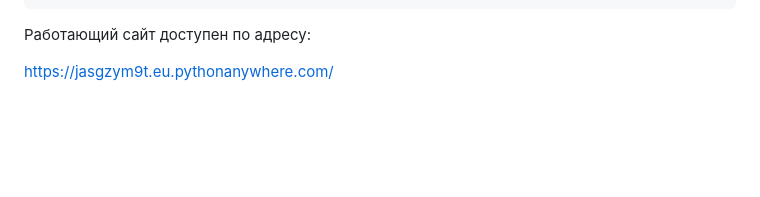
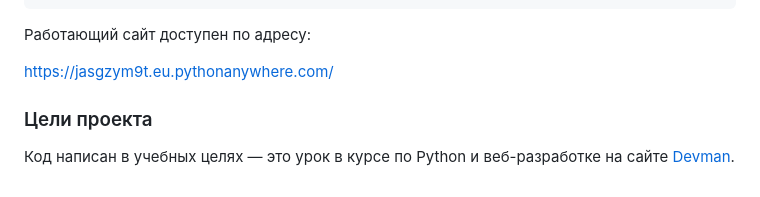
Before and after one commit to nucluster/where_to_go, a Markdown page: README.md, the part around the change. Rendered like a GitHub page; blank space fills up the shorter version.

```diff
--- a/README.md
+++ b/README.md
@@ -110,3 +110,7 @@ python manage.py runserver
 Работающий сайт доступен по адресу:
 
 https://jasgzym9t.eu.pythonanywhere.com/
+
+### Цели проекта
+
+Код написан в учебных целях — это урок в курсе по Python и веб-разработке на сайте [Devman](https://dvmn.org//referrals/Yed4SGKXOdwDYbhxSeEyEegk86g2dzs41SpzsVFa/).
```
